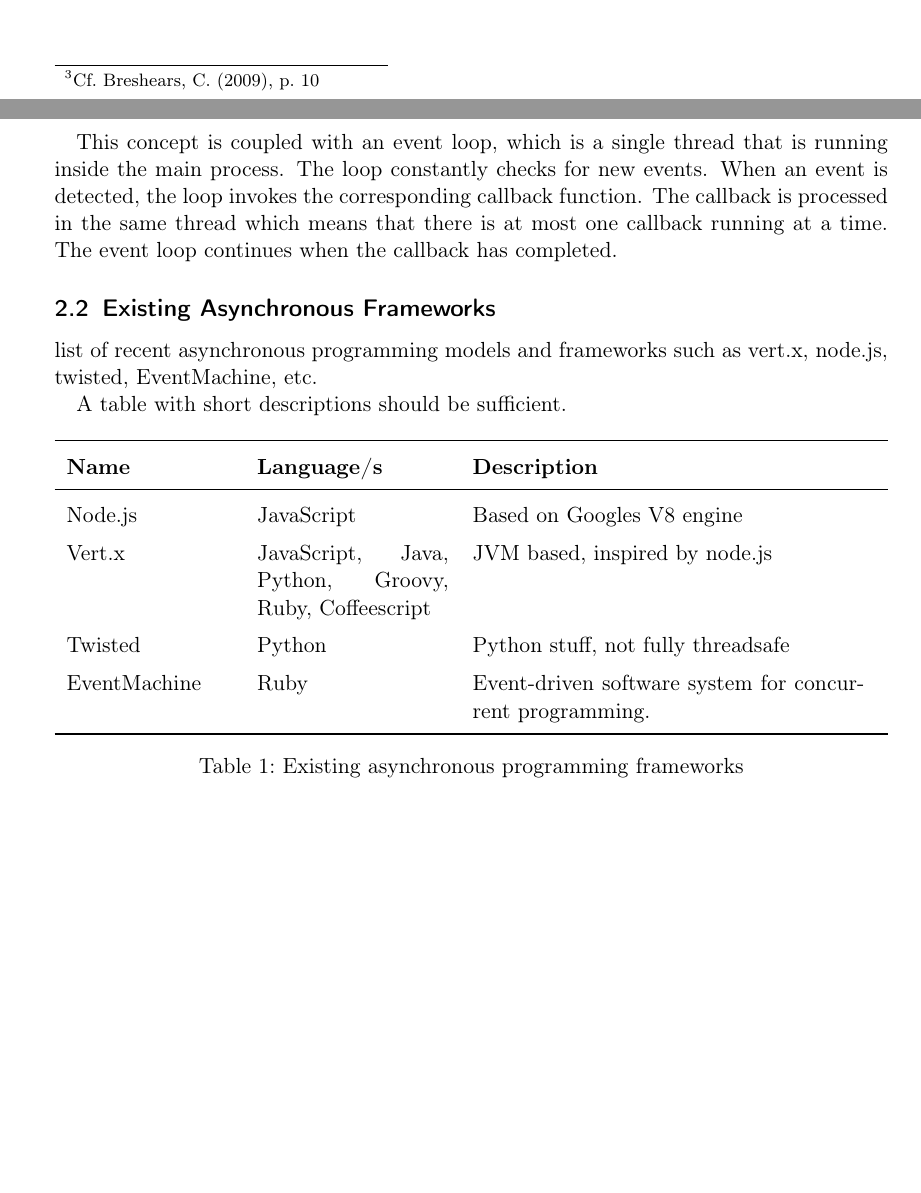
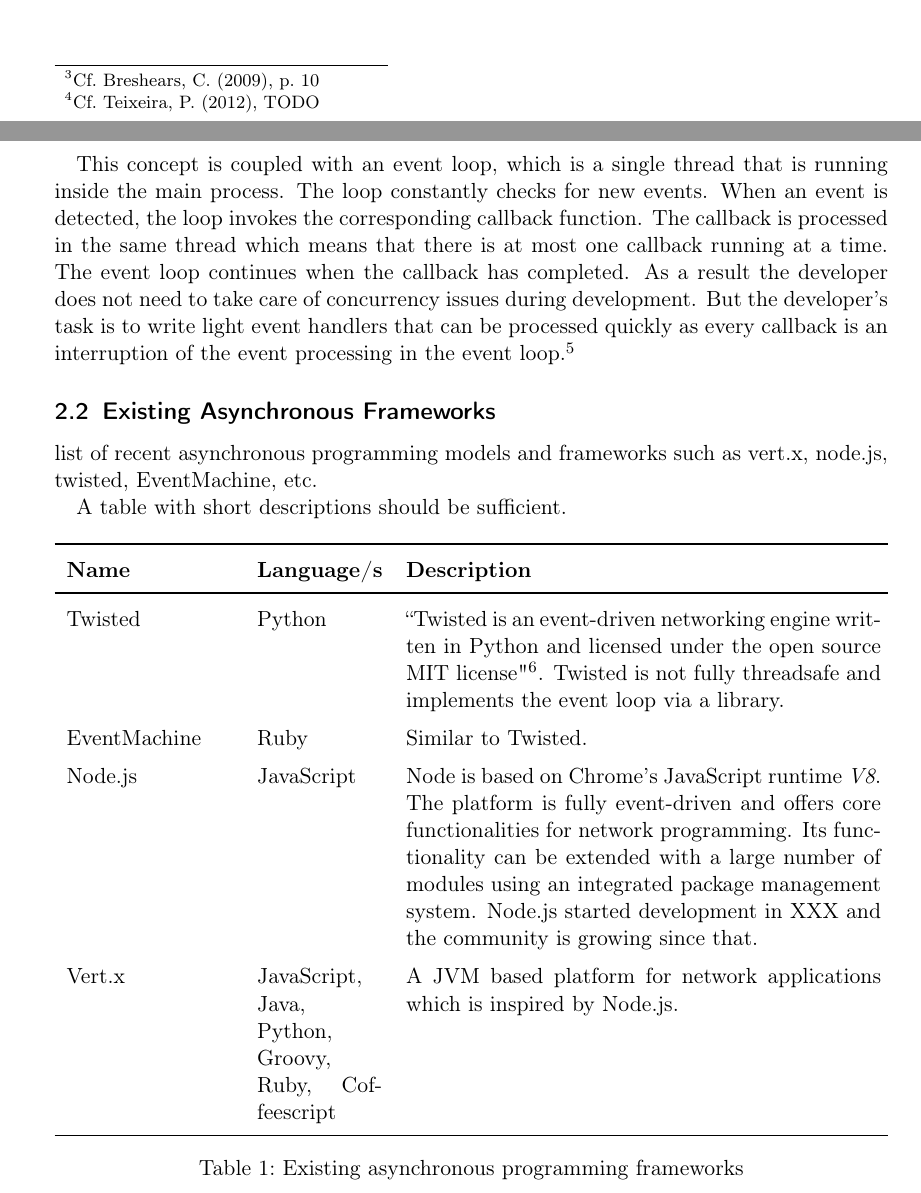
Before and after one commit to DHBW-IBIM10/async-project-paper, a LaTeX paper (src/async-technologies.tex, which reads src/content.tex): two parts of pages 2 and 3 of 5, joined at a grey line, cut so that both start at the same text, the shorter picture padded with empty space. Compiled offline with pdfLaTeX.

Commit message:
Added references and packages. Some additional information on event loops added.

```diff
--- a/src/content.tex
+++ b/src/content.tex
@@ -73,7 +73,7 @@
 
 Asynchronous programming style uses a different concept. The flow of an
 application is determined by events, which is why this style is also called
-event-driven programming. In listing \ref{lst:asynchronous_call} the call
+event-driven programming.\footcite[Cf.][TODO]{teixeira_2012} In listing \ref{lst:asynchronous_call} the call
 to the \textit{readAsText} function is done asynchronously. There is no
 return value - instead an event handler is provided as a second argument.
 This function is also referred to as a callback function. It is called
@@ -83,19 +83,22 @@
 \lstinputlisting[caption={Pseudocode: Asynchronously reading and displaying a file's contents},
 label=lst:asynchronous_call]{lst/asynchronous_call.txt}
 
-This concept is coupled with an event loop, which is a single thread that
-is running inside the main process.
+This concept is coupled with an event loop, which is a single thread that is
+running inside the main process.
 The loop constantly checks for new events. When an event is detected, the loop
-invokes the corresponding callback function. The callback is processed in the same thread
-which means that there is at most one callback running at a time. The
-event loop continues when the callback has completed.
+invokes the corresponding callback function. The callback is processed in the
+same thread which means that there is at most one callback running at a time.
+The event loop continues when the callback has completed. As a result the
+developer does not need to take care of concurrency issues during development.
+But the developer's task is to write light event handlers that can be processed
+quickly as every callback is an interruption of the event processing in the
+event loop. \footcite[Cf.][]{Croucher_2010}
 
-% programmer doesnt need to worry about concurrency at this point
-% every request is handled, however io intense callbacks could cause
-% slow event processing.
-% it is the programmers task to write light callbacks that can be
-% processed quickly
-% see: http://developer.yahoo.com/blogs/ydn/posts/2010/10/understanding-the-event-loops-and-writing-great-code-for-node-js-part-1/
+% implication:
+% all code should be as non-blocking and asynchronous as possible
+% using blocking APIs inside the asynchronous code can cause blocking of the event loop
+% which is evil. This is why node.js is based on javacript. Other languages already have
+% lots of modules with blocking APIs which could confuse developers.
 
 
 
@@ -106,17 +109,31 @@
 
 A table with short descriptions should be sufficient.
 
+\begin{savenotes} %alloows proper citation marks inside tables
 \begin{table}[h]
 \centering
-\begin{tabular*}{\textwidth}{p{0.2\textwidth} p{0.23\textwidth} p{0.47\textwidth}}
+\begin{tabular*}{\textwidth}{p{0.2\textwidth} p{0.15\textwidth} p{0.57\textwidth}}
 \toprule
 \textbf{Name} & \textbf{Language/s} & \textbf{Description} \\
 \midrule
-Node.js			& JavaScript		& Based on Googles V8 engine\\
+Twisted			& Python			& ``Twisted is an event-driven networking engine written in
+									  Python and licensed under the open source MIT license"\footcite[Cf.][]{Twisted_2012}.
+									  Twisted is not fully threadsafe and implements the event
+									  loop via a library.\\
+
+EventMachine	& Ruby				& Similar to Twisted.\\
+
+Node.js			& JavaScript		& Node is based on Chrome's JavaScript runtime \textit{V8}.
+									  The platform is fully event-driven and offers core
+									  functionalities for network programming. Its functionality
+									  can be extended with a large number of modules using an
+									  integrated package management system.
+									  Node.js started development in XXX and the community
+									  is growing since that.\\
+
 Vert.x			& JavaScript, Java, Python, Groovy, Ruby, Coffeescript
-									& JVM based, inspired by node.js\\
-Twisted			& Python			& Python stuff, not fully threadsafe\\
-EventMachine	& Ruby				& Event-driven software system for concurrent programming.\\
+									& A JVM based platform for network applications which is
+									  inspired by Node.js.\\
 \bottomrule
 \end{tabular*}
   \captionof{table}{Existing asynchronous programming frameworks}
```
Also changed, not shown: src/async-technologies.tex (+6 -1 lines), src/bibliography.bib (+18 -1 lines), src/content.tex (2 more changed lines).
